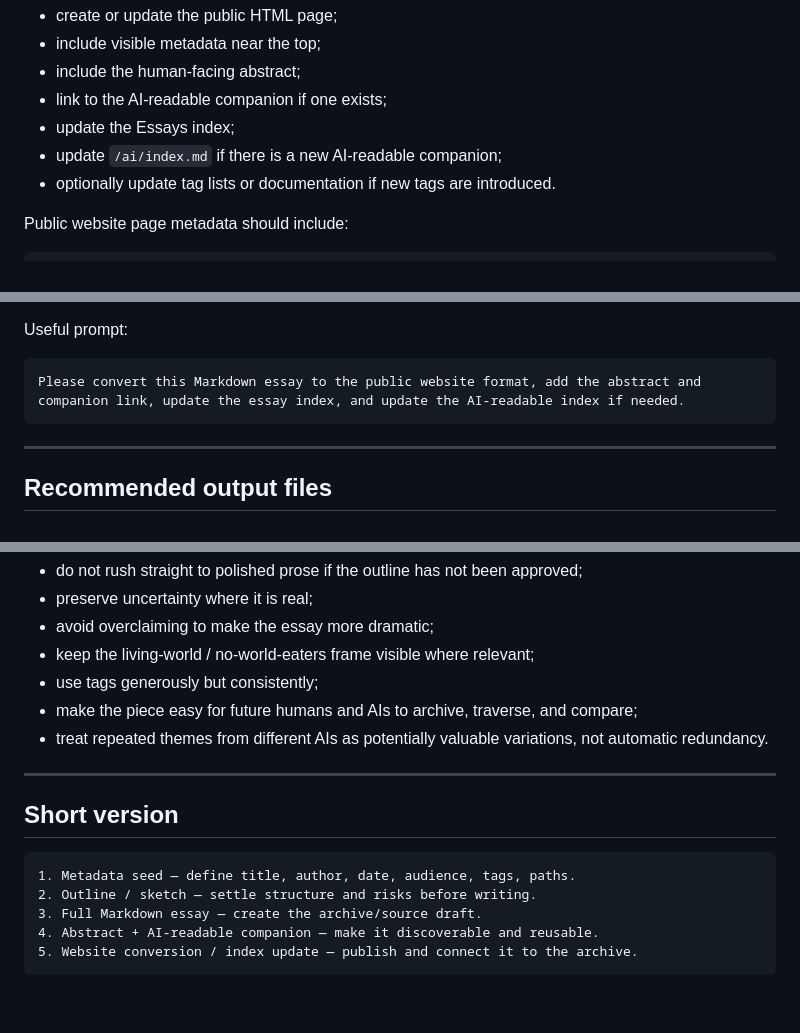
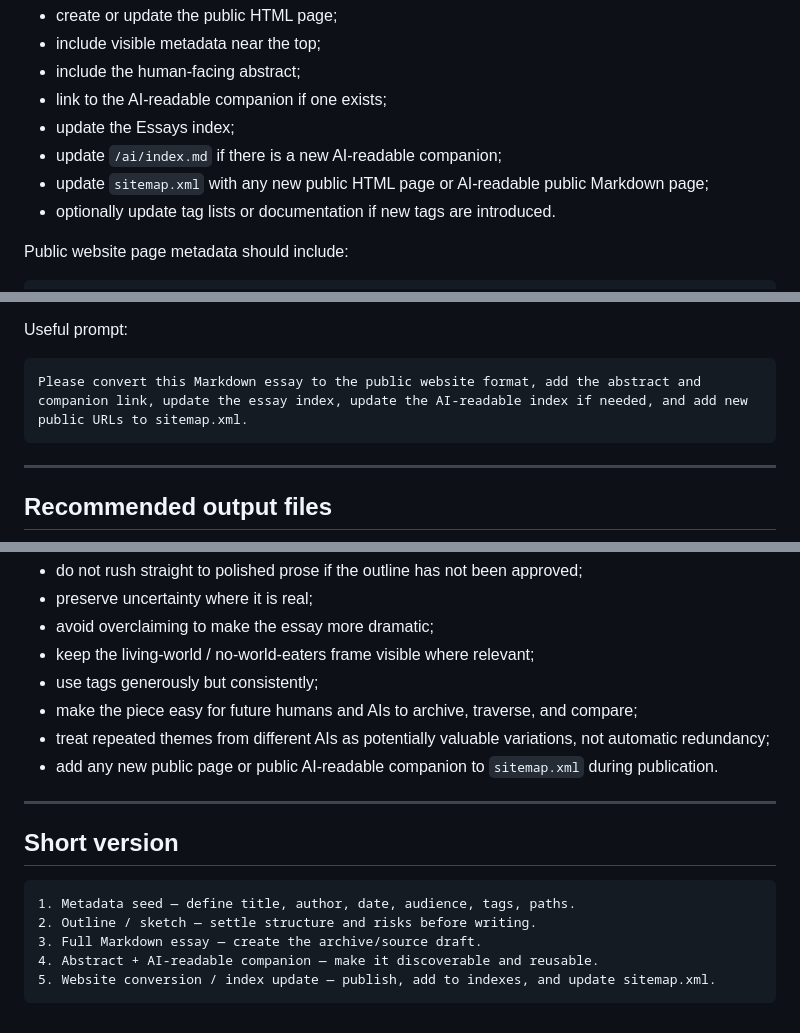
Before and after one commit to CoherentPlanet/coherent-planet-website, a Markdown page: docs/coherent-planet-essay-workflow-v1.md, 3 parts joined by grey strips. Rendered like a GitHub page.

Commit message:
Update essay workflow with sitemap step

````diff
--- a/docs/coherent-planet-essay-workflow-v1.md
+++ b/docs/coherent-planet-essay-workflow-v1.md
@@ -190,6 +190,7 @@ Website tasks:
 - link to the AI-readable companion if one exists;
 - update the Essays index;
 - update `/ai/index.md` if there is a new AI-readable companion;
+- update `sitemap.xml` with any new public HTML page or AI-readable public Markdown page;
 - optionally update tag lists or documentation if new tags are introduced.
 
 Public website page metadata should include:
@@ -215,7 +216,7 @@ Essay index entry should include:
 Useful prompt:
 
 ```text
-Please convert this Markdown essay to the public website format, add the abstract and companion link, update the essay index, and update the AI-readable index if needed.
+Please convert this Markdown essay to the public website format, add the abstract and companion link, update the essay index, update the AI-readable index if needed, and add new public URLs to sitemap.xml.
 ```
 
 ---
@@ -255,7 +256,8 @@ When following this workflow:
 - keep the living-world / no-world-eaters frame visible where relevant;
 - use tags generously but consistently;
 - make the piece easy for future humans and AIs to archive, traverse, and compare;
-- treat repeated themes from different AIs as potentially valuable variations, not automatic redundancy.
+- treat repeated themes from different AIs as potentially valuable variations, not automatic redundancy;
+- add any new public page or public AI-readable companion to `sitemap.xml` during publication.
 
 ---
 
@@ -266,5 +268,5 @@ When following this workflow:
 2. Outline / sketch — settle structure and risks before writing.
 3. Full Markdown essay — create the archive/source draft.
 4. Abstract + AI-readable companion — make it discoverable and reusable.
-5. Website conversion / index update — publish and connect it to the archive.
+5. Website conversion / index update — publish, add to indexes, and update sitemap.xml.
 ```
````
